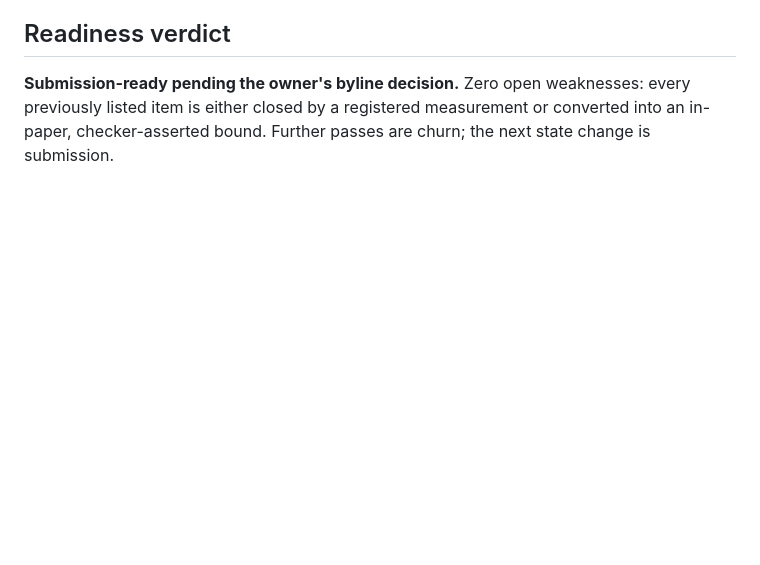
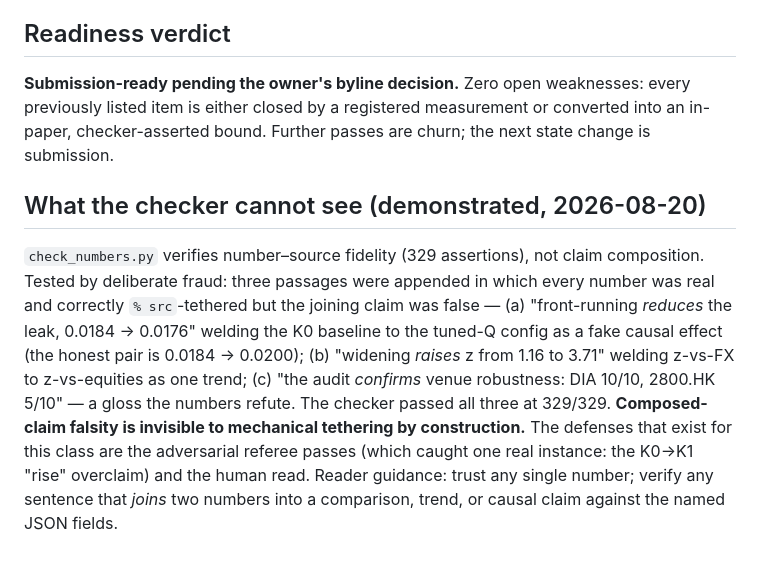
Before and after one commit to Olivesz/kronos-quant, a Markdown page: docs/paper/REVIEW-NOTES.md, the part around the change. GitHub-like rendering; blank space fills up the shorter version.

Commit message:
REVIEW-NOTES: document the checker's demonstrated blind spot (composed-claim falsity)
Deliberate-fraud test: three passages with real, correctly src-tethered
numbers joined by false claims (fake causal effect, welded comparison,
refuted gloss) all passed check_numbers 329/329. Mechanical tethering
verifies atoms, not joins — recorded plainly with the examples and the
actual defenses (adversarial referee passes + human read).

```diff
--- a/docs/paper/REVIEW-NOTES.md
+++ b/docs/paper/REVIEW-NOTES.md
@@ -78,3 +78,20 @@ findings, per the registrations' honesty clauses.
 weaknesses: every previously listed item is either closed by a registered
 measurement or converted into an in-paper, checker-asserted bound. Further
 passes are churn; the next state change is submission.
+
+## What the checker cannot see (demonstrated, 2026-08-20)
+
+`check_numbers.py` verifies number–source fidelity (329 assertions), not claim
+composition. Tested by deliberate fraud: three passages were appended in which
+every number was real and correctly `% src`-tethered but the joining claim was
+false — (a) "front-running *reduces* the leak, 0.0184 → 0.0176" welding the
+K0 baseline to the tuned-Q config as a fake causal effect (the honest pair is
+0.0184 → 0.0200); (b) "widening *raises* z from 1.16 to 3.71" welding
+z-vs-FX to z-vs-equities as one trend; (c) "the audit *confirms* venue
+robustness: DIA 10/10, 2800.HK 5/10" — a gloss the numbers refute. The
+checker passed all three at 329/329. **Composed-claim falsity is invisible to
+mechanical tethering by construction.** The defenses that exist for this
+class are the adversarial referee passes (which caught one real instance:
+the K0→K1 "rise" overclaim) and the human read. Reader guidance: trust any
+single number; verify any sentence that *joins* two numbers into a
+comparison, trend, or causal claim against the named JSON fields.
```
